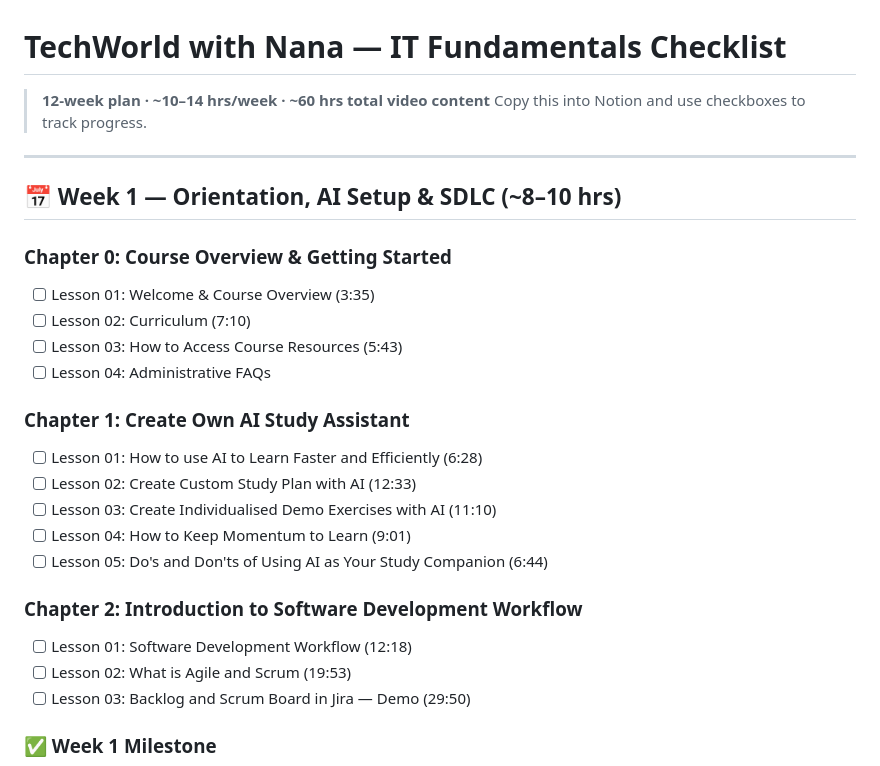
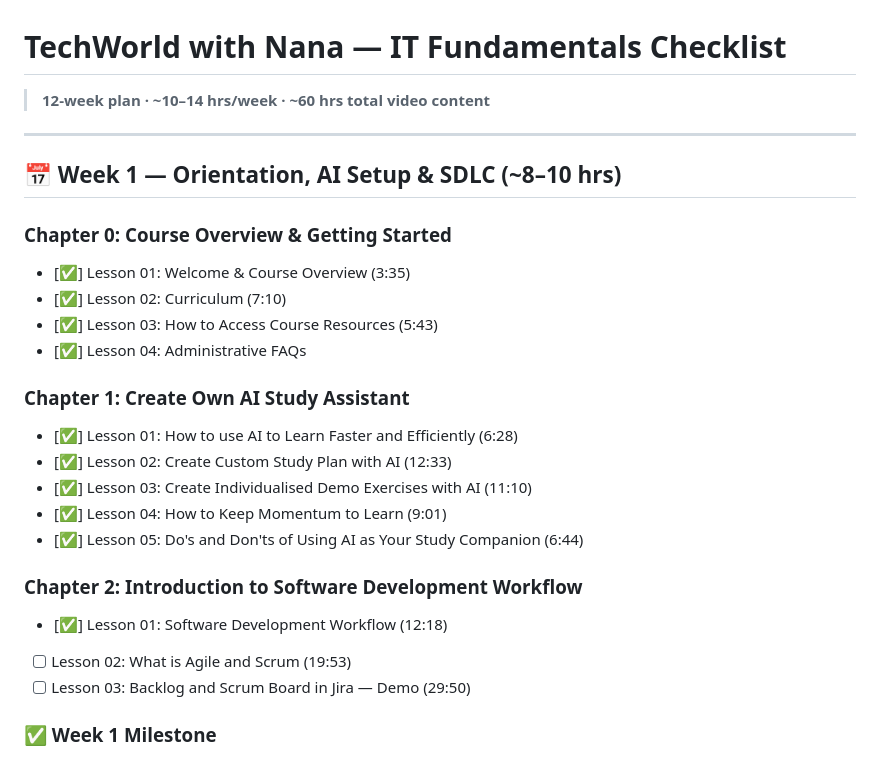
Before and after one commit to lyzandermarantaljr/Techworld-with-Nana, a Markdown page: TWN_IT_Fundamentals_Checklist.md, the part around the change. Drawn GitHub-style.

```diff
--- a/TWN_IT_Fundamentals_Checklist.md
+++ b/TWN_IT_Fundamentals_Checklist.md
@@ -1,27 +1,26 @@
 # TechWorld with Nana — IT Fundamentals Checklist
 
 > **12-week plan · ~10–14 hrs/week · ~60 hrs total video content**
-> Copy this into Notion and use checkboxes to track progress.
 
 ---
 
 ## 📅 Week 1 — Orientation, AI Setup & SDLC (~8–10 hrs)
 
 ### Chapter 0: Course Overview & Getting Started
-- [ ] Lesson 01: Welcome & Course Overview (3:35)
-- [ ] Lesson 02: Curriculum (7:10)
-- [ ] Lesson 03: How to Access Course Resources (5:43)
-- [ ] Lesson 04: Administrative FAQs
+- [✅] Lesson 01: Welcome & Course Overview (3:35)
+- [✅] Lesson 02: Curriculum (7:10)
+- [✅] Lesson 03: How to Access Course Resources (5:43)
+- [✅] Lesson 04: Administrative FAQs
 
 ### Chapter 1: Create Own AI Study Assistant
-- [ ] Lesson 01: How to use AI to Learn Faster and Efficiently (6:28)
-- [ ] Lesson 02: Create Custom Study Plan with AI (12:33)
-- [ ] Lesson 03: Create Individualised Demo Exercises with AI (11:10)
-- [ ] Lesson 04: How to Keep Momentum to Learn (9:01)
-- [ ] Lesson 05: Do's and Don'ts of Using AI as Your Study Companion (6:44)
+- [✅] Lesson 01: How to use AI to Learn Faster and Efficiently (6:28)
+- [✅] Lesson 02: Create Custom Study Plan with AI (12:33)
+- [✅] Lesson 03: Create Individualised Demo Exercises with AI (11:10)
+- [✅] Lesson 04: How to Keep Momentum to Learn (9:01)
+- [✅] Lesson 05: Do's and Don'ts of Using AI as Your Study Companion (6:44)
 
 ### Chapter 2: Introduction to Software Development Workflow
-- [ ] Lesson 01: Software Development Workflow (12:18)
+- [✅] Lesson 01: Software Development Workflow (12:18)
 - [ ] Lesson 02: What is Agile and Scrum (19:53)
 - [ ] Lesson 03: Backlog and Scrum Board in Jira — Demo (29:50)
 
```
